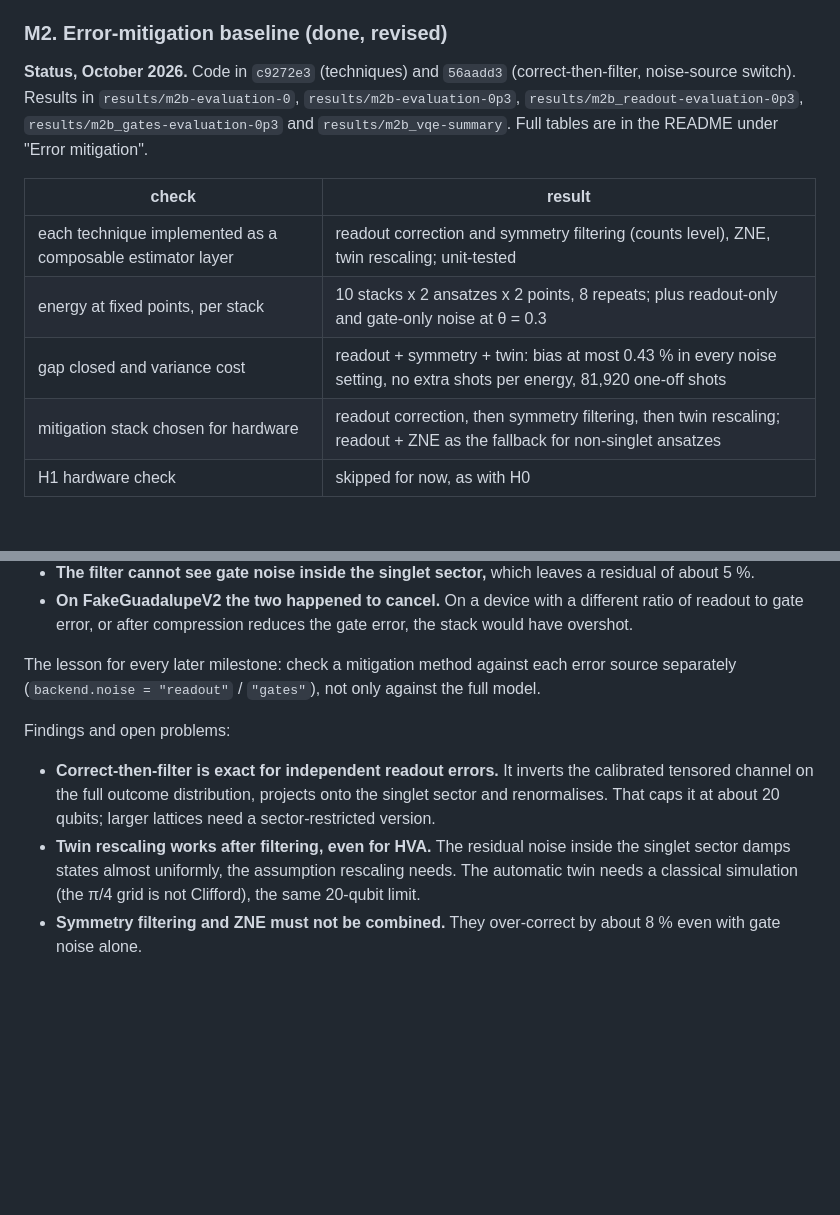
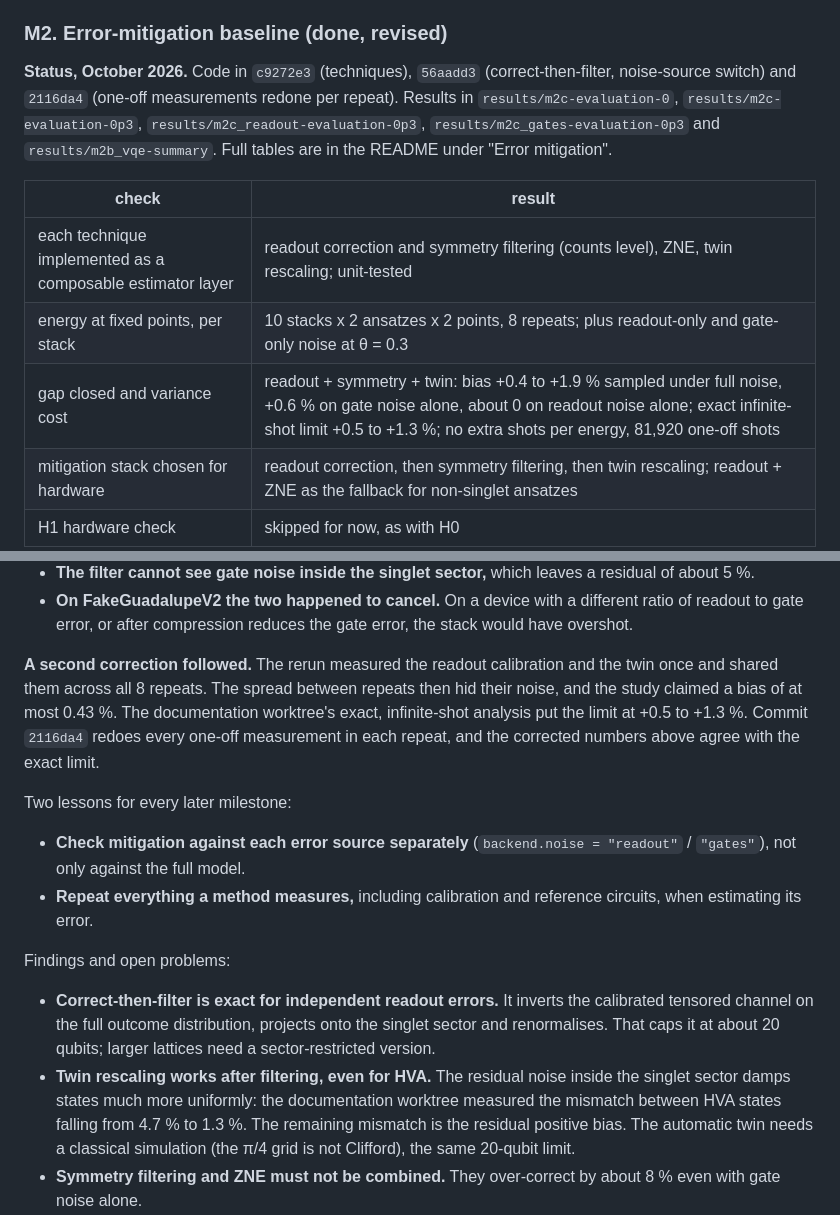
Before and after one commit to WeiChengSuNTU/kagome-vqe, a Markdown page: docs/roadmap.md, 2 parts joined by grey strips. GitHub-like rendering; blank space fills up the shorter version.

```diff
--- a/docs/roadmap.md
+++ b/docs/roadmap.md
@@ -353,16 +353,17 @@ Original plan:
 
 ### M2. Error-mitigation baseline (done, revised)
 
-**Status, October 2026.** Code in `c9272e3` (techniques) and `56aadd3` (correct-then-filter,
-noise-source switch). Results in `results/m2b-evaluation-0`, `results/m2b-evaluation-0p3`,
-`results/m2b_readout-evaluation-0p3`, `results/m2b_gates-evaluation-0p3` and
-`results/m2b_vqe-summary`. Full tables are in the README under "Error mitigation".
+**Status, October 2026.** Code in `c9272e3` (techniques), `56aadd3` (correct-then-filter,
+noise-source switch) and `2116da4` (one-off measurements redone per repeat). Results in
+`results/m2c-evaluation-0`, `results/m2c-evaluation-0p3`, `results/m2c_readout-evaluation-0p3`,
+`results/m2c_gates-evaluation-0p3` and `results/m2b_vqe-summary`. Full tables are in the README
+under "Error mitigation".
 
 | check | result |
 |---|---|
 | each technique implemented as a composable estimator layer | readout correction and symmetry filtering (counts level), ZNE, twin rescaling; unit-tested |
 | energy at fixed points, per stack | 10 stacks x 2 ansatzes x 2 points, 8 repeats; plus readout-only and gate-only noise at θ = 0.3 |
-| gap closed and variance cost | readout + symmetry + twin: bias at most 0.43 % in every noise setting, no extra shots per energy, 81,920 one-off shots |
+| gap closed and variance cost | readout + symmetry + twin: bias +0.4 to +1.9 % sampled under full noise, +0.6 % on gate noise alone, about 0 on readout noise alone; exact infinite-shot limit +0.5 to +1.3 %; no extra shots per energy, 81,920 one-off shots |
 | mitigation stack chosen for hardware | readout correction, then symmetry filtering, then twin rescaling; readout + ZNE as the fallback for non-singlet ansatzes |
 | H1 hardware check | skipped for now, as with H0 |
 
@@ -379,8 +380,18 @@ worktree found, and an independent check confirmed, that this was two errors can
   readout to gate error, or after compression reduces the gate error, the stack would have
   overshot.
 
-The lesson for every later milestone: check a mitigation method against each error source
-separately (`backend.noise = "readout"` / `"gates"`), not only against the full model.
+**A second correction followed.** The rerun measured the readout calibration and the twin once
+and shared them across all 8 repeats. The spread between repeats then hid their noise, and the
+study claimed a bias of at most 0.43 %. The documentation worktree's exact, infinite-shot
+analysis put the limit at +0.5 to +1.3 %. Commit `2116da4` redoes every one-off measurement in
+each repeat, and the corrected numbers above agree with the exact limit.
+
+Two lessons for every later milestone:
+
+- **Check mitigation against each error source separately** (`backend.noise = "readout"` /
+  `"gates"`), not only against the full model.
+- **Repeat everything a method measures,** including calibration and reference circuits, when
+  estimating its error.
 
 Findings and open problems:
 
@@ -389,7 +400,9 @@ Findings and open problems:
   renormalises. That caps it at about 20 qubits; larger lattices need a sector-restricted
   version.
 - **Twin rescaling works after filtering, even for HVA.** The residual noise inside the singlet
-  sector damps states almost uniformly, the assumption rescaling needs. The automatic twin
+  sector damps states much more uniformly: the documentation worktree measured the mismatch
+  between HVA states falling from 4.7 % to 1.3 %. The remaining mismatch is the residual
+  positive bias. The automatic twin
   needs a classical simulation (the π/4 grid is not Clifford), the same 20-qubit limit.
 - **Symmetry filtering and ZNE must not be combined.** They over-correct by about 8 % even with
   gate noise alone.
```
Also changed, not shown: README.md (+62 -42 lines).
